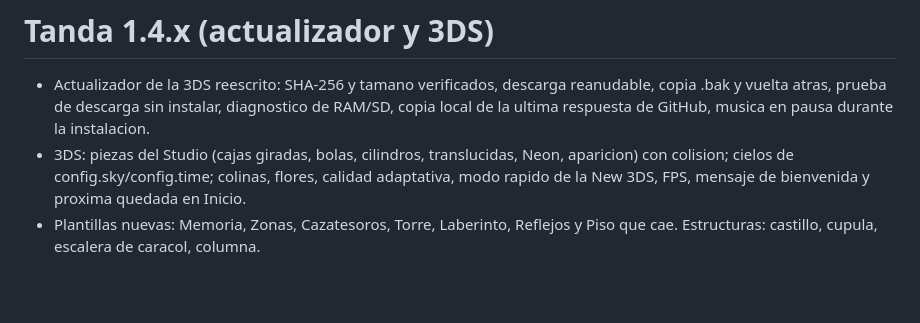
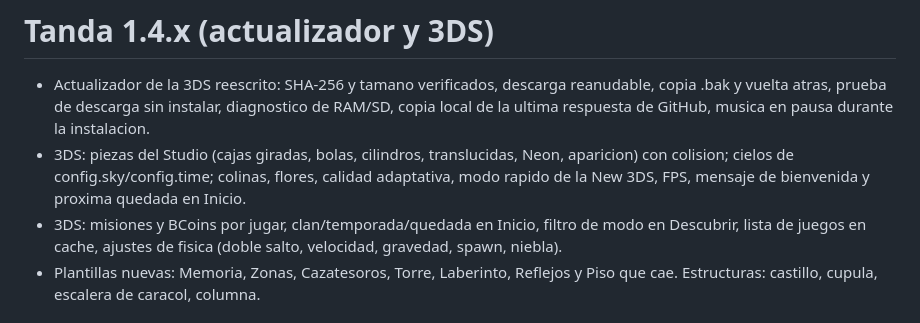
Before and after one commit to IkerPlays/BlocksyApp, a Markdown page: ROADMAP.md, the part around the change. Rendered like a GitHub page; blank space fills up the shorter version.

```diff
--- a/ROADMAP.md
+++ b/ROADMAP.md
@@ -72,6 +72,7 @@ Estado: tandas 55 a 66 hechas (devbuilds 55 a 66). Pendiente de lo pedido: dibuj
 # Tanda 1.4.x (actualizador y 3DS)
 - Actualizador de la 3DS reescrito: SHA-256 y tamano verificados, descarga reanudable, copia .bak y vuelta atras, prueba de descarga sin instalar, diagnostico de RAM/SD, copia local de la ultima respuesta de GitHub, musica en pausa durante la instalacion.
 - 3DS: piezas del Studio (cajas giradas, bolas, cilindros, translucidas, Neon, aparicion) con colision; cielos de config.sky/config.time; colinas, flores, calidad adaptativa, modo rapido de la New 3DS, FPS, mensaje de bienvenida y proxima quedada en Inicio.
+- 3DS: misiones y BCoins por jugar, clan/temporada/quedada en Inicio, filtro de modo en Descubrir, lista de juegos en cache, ajustes de fisica (doble salto, velocidad, gravedad, spawn, niebla).
 - Plantillas nuevas: Memoria, Zonas, Cazatesoros, Torre, Laberinto, Reflejos y Piso que cae. Estructuras: castillo, cupula, escalera de caracol, columna.
 
 # Hoja de ruta 1.5 (pendiente tras la estable 1.4.0)
```
Also changed, not shown: CLAUDE.md (+1 -0 lines).
